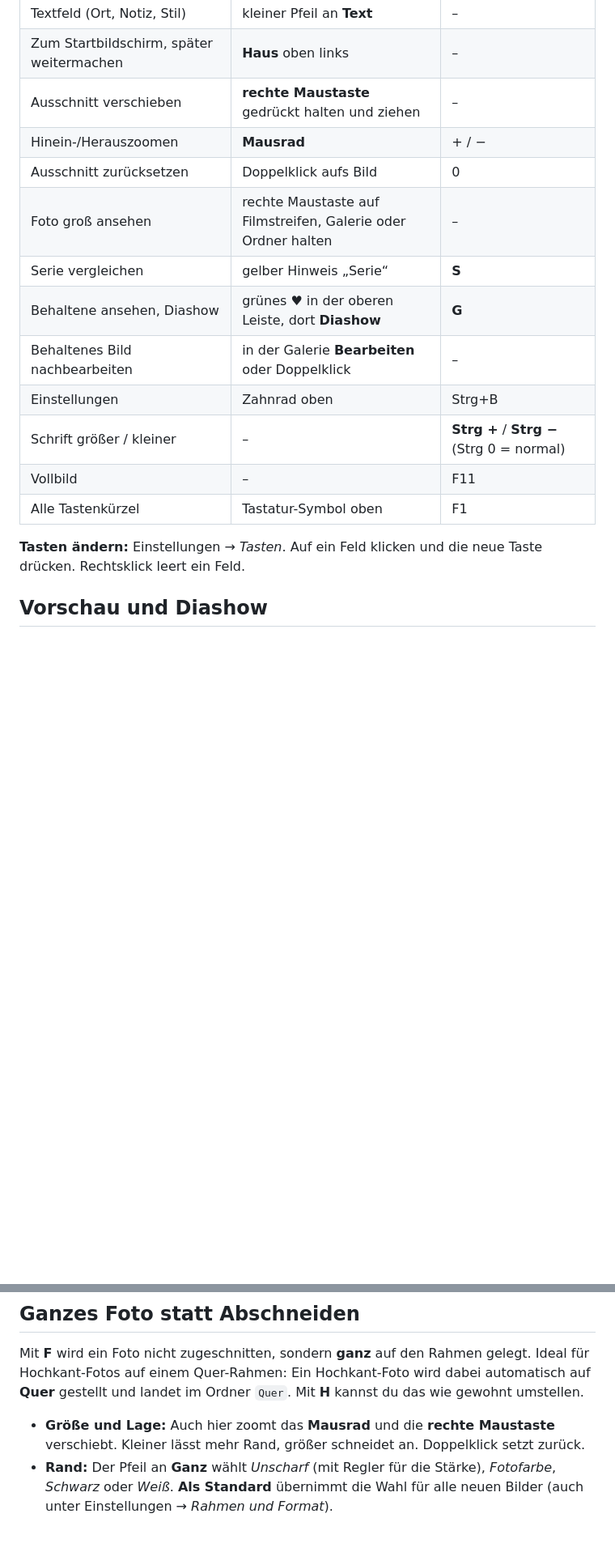
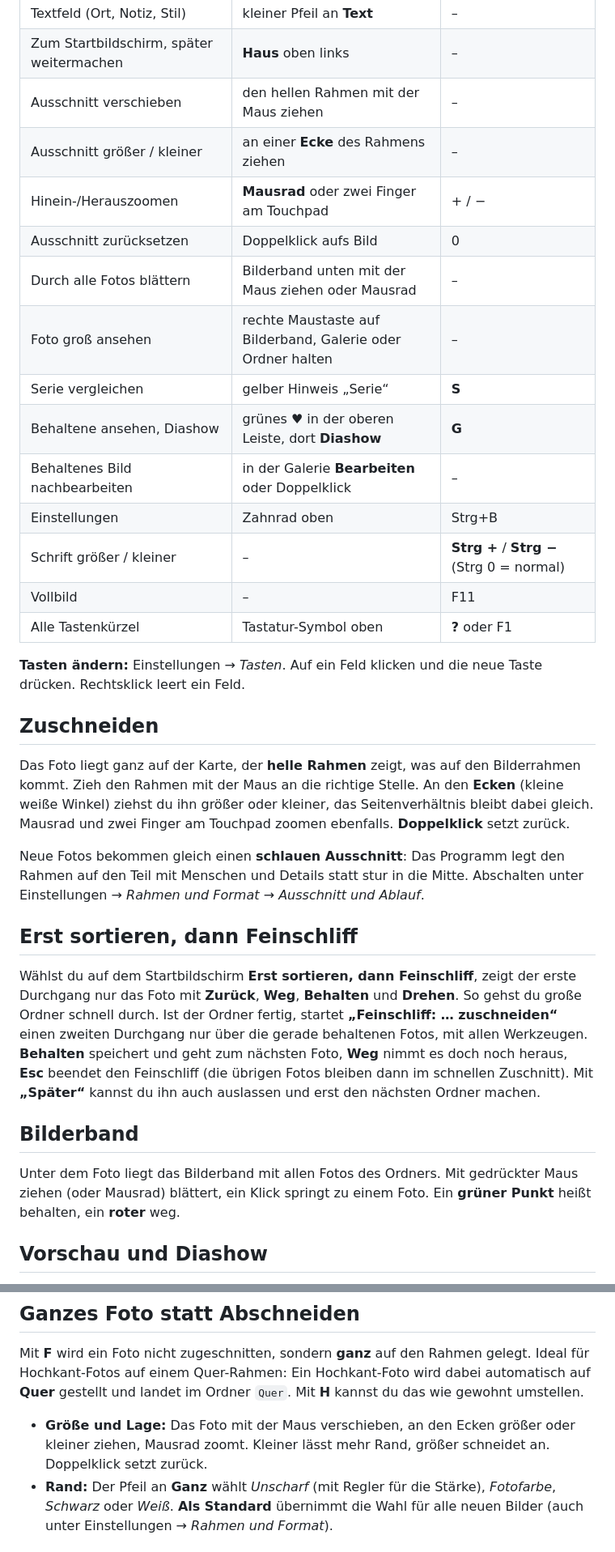
Before and after one commit to FlorianFriebe/bilderrahmen-swiper, a Markdown page: ANLEITUNG.md, 2 parts joined by grey strips. Shown at 81% size. Drawn GitHub-style; blank space fills up the shorter version.

```diff
--- a/ANLEITUNG.md
+++ b/ANLEITUNG.md
@@ -68,20 +71,49 @@ die gerade dafür eingestellt ist, auch wenn du sie geändert hast.
 | Text aufs Bild an / aus | **Text** | **T** |
 | Textfeld (Ort, Notiz, Stil) | kleiner Pfeil an **Text** | – |
 | Zum Startbildschirm, später weitermachen | **Haus** oben links | – |
-| Ausschnitt verschieben | **rechte Maustaste** gedrückt halten und ziehen | – |
-| Hinein-/Herauszoomen | **Mausrad** | + / − |
+| Ausschnitt verschieben | den hellen Rahmen mit der Maus ziehen | – |
+| Ausschnitt größer / kleiner | an einer **Ecke** des Rahmens ziehen | – |
+| Hinein-/Herauszoomen | **Mausrad** oder zwei Finger am Touchpad | + / − |
 | Ausschnitt zurücksetzen | Doppelklick aufs Bild | 0 |
-| Foto groß ansehen | rechte Maustaste auf Filmstreifen, Galerie oder Ordner halten | – |
+| Durch alle Fotos blättern | Bilderband unten mit der Maus ziehen oder Mausrad | – |
+| Foto groß ansehen | rechte Maustaste auf Bilderband, Galerie oder Ordner halten | – |
 | Serie vergleichen | gelber Hinweis „Serie“ | **S** |
 | Behaltene ansehen, Diashow | grünes ♥ in der oberen Leiste, dort **Diashow** | **G** |
 | Behaltenes Bild nachbearbeiten | in der Galerie **Bearbeiten** oder Doppelklick | – |
 | Einstellungen | Zahnrad oben | Strg+B |
 | Schrift größer / kleiner | – | **Strg +** / **Strg −** (Strg 0 = normal) |
 | Vollbild | – | F11 |
-| Alle Tastenkürzel | Tastatur-Symbol oben | F1 |
+| Alle Tastenkürzel | Tastatur-Symbol oben | **?** oder F1 |
 
 **Tasten ändern:** Einstellungen → *Tasten*. Auf ein Feld klicken und die
 neue Taste drücken. Rechtsklick leert ein Feld.
+
+## Zuschneiden
+
+Das Foto liegt ganz auf der Karte, der **helle Rahmen** zeigt, was auf den Bilderrahmen kommt.
+Zieh den Rahmen mit der Maus an die richtige Stelle. An den **Ecken** (kleine weiße Winkel)
+ziehst du ihn größer oder kleiner, das Seitenverhältnis bleibt dabei gleich. Mausrad und
+zwei Finger am Touchpad zoomen ebenfalls. **Doppelklick** setzt zurück.
+
+Neue Fotos bekommen gleich einen **schlauen Ausschnitt**: Das Programm legt den Rahmen auf
+den Teil mit Menschen und Details statt stur in die Mitte. Abschalten unter Einstellungen →
+*Rahmen und Format* → *Ausschnitt und Ablauf*.
+
+## Erst sortieren, dann Feinschliff
+
+Wählst du auf dem Startbildschirm **Erst sortieren, dann Feinschliff**, zeigt der erste
+Durchgang nur das Foto mit **Zurück**, **Weg**, **Behalten** und **Drehen**. So gehst du große
+Ordner schnell durch. Ist der Ordner fertig, startet **„Feinschliff: … zuschneiden“** einen
+zweiten Durchgang nur über die gerade behaltenen Fotos, mit allen Werkzeugen. **Behalten**
+speichert und geht zum nächsten Foto, **Weg** nimmt es doch noch heraus, **Esc** beendet den
+Feinschliff (die übrigen Fotos bleiben dann im schnellen Zuschnitt). Mit **„Später“** kannst du
+ihn auch auslassen und erst den nächsten Ordner machen.
+
+## Bilderband
+
+Unter dem Foto liegt das Bilderband mit allen Fotos des Ordners. Mit gedrückter Maus ziehen
+(oder Mausrad) blättert, ein Klick springt zu einem Foto. Ein **grüner Punkt** heißt behalten,
+ein **roter** weg.
 
 ## Vorschau und Diashow
 
@@ -95,8 +127,8 @@ Mit **F** wird ein Foto nicht zugeschnitten, sondern **ganz** auf den Rahmen gel
 Hochkant-Fotos auf einem Quer-Rahmen: Ein Hochkant-Foto wird dabei automatisch auf **Quer**
 gestellt und landet im Ordner `Quer`. Mit **H** kannst du das wie gewohnt umstellen.
 
-- **Größe und Lage:** Auch hier zoomt das **Mausrad** und die **rechte Maustaste** verschiebt.
-  Kleiner lässt mehr Rand, größer schneidet an. Doppelklick setzt zurück.
+- **Größe und Lage:** Das Foto mit der Maus verschieben, an den Ecken größer oder kleiner
+  ziehen, Mausrad zoomt. Kleiner lässt mehr Rand, größer schneidet an. Doppelklick setzt zurück.
 - **Rand:** Der Pfeil an **Ganz** wählt *Unscharf* (mit Regler für die Stärke), *Fotofarbe*,
   *Schwarz* oder *Weiß*. **Als Standard** übernimmt die Wahl für alle neuen Bilder (auch unter
   Einstellungen → *Rahmen und Format*).
```
Also changed, not shown: other parts of ANLEITUNG.md (+19 -9 lines), README.md (+10 -8 lines), docs/start.png, 15 other files.
